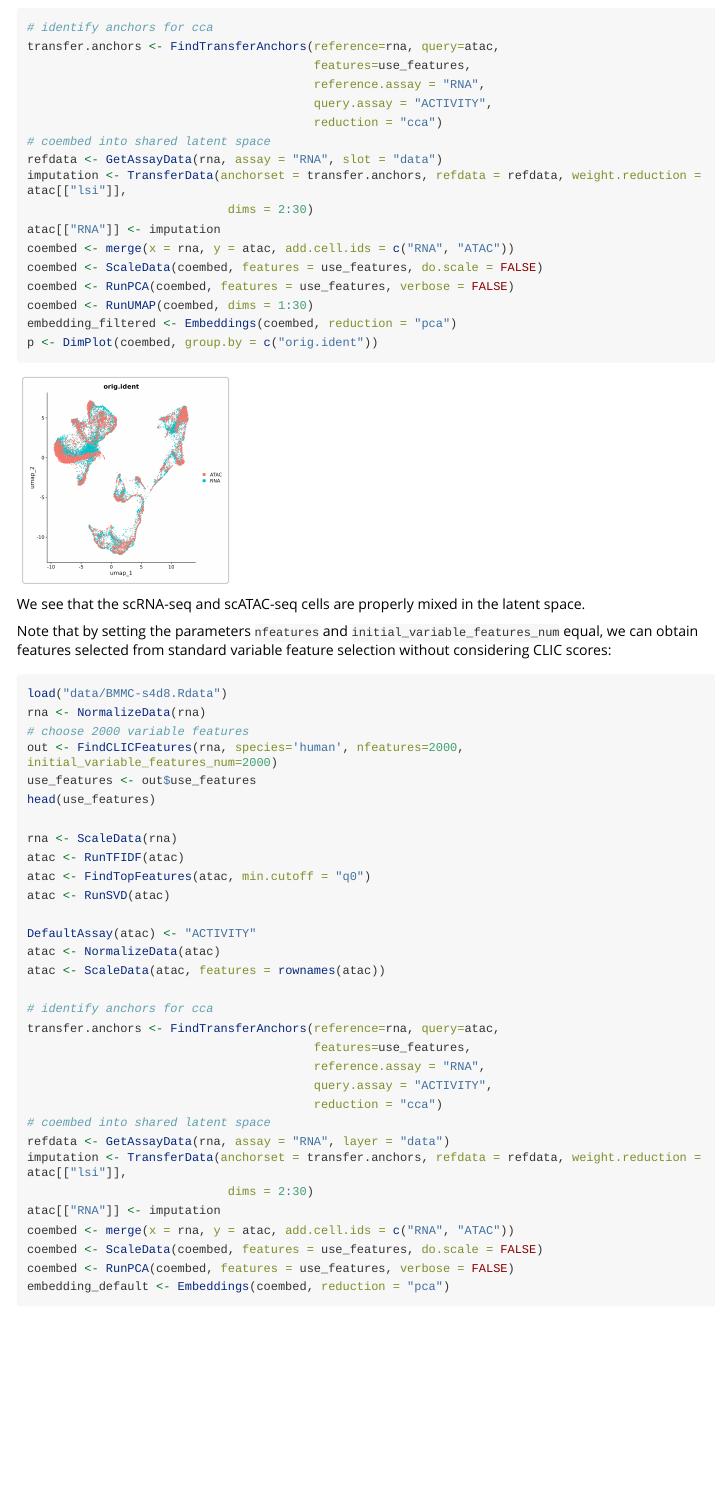
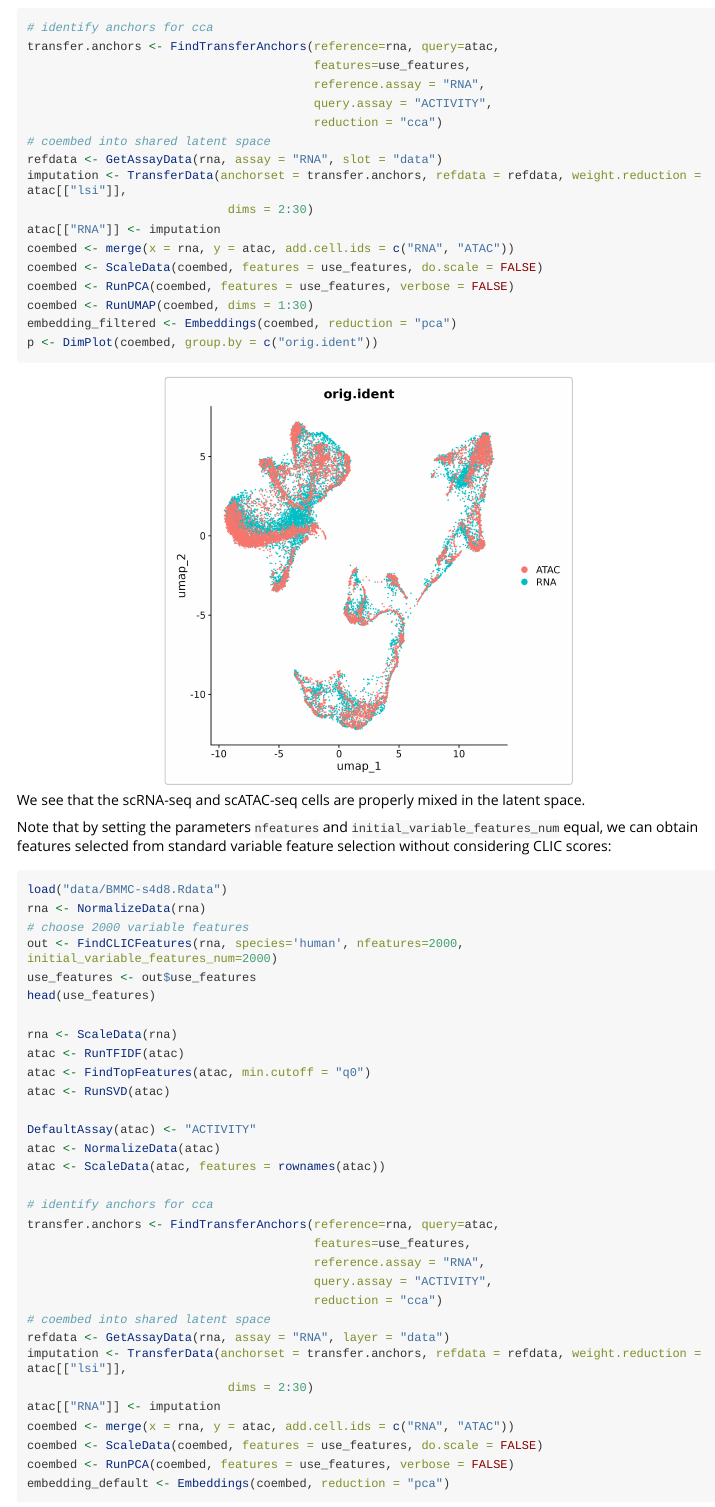
Before and after one commit to oldvalley49/CLIC, an R Markdown document (vignettes/Introduction.Rmd): the page in a window 1100 px wide, from 1790 px down. The pictures show the output file vignettes/Introduction.html that the author committed with the source, opened offline; long lines of code are wrapped.

Commit message:
size to px

````diff
--- a/vignettes/Introduction.Rmd
+++ b/vignettes/Introduction.Rmd
@@ -123,7 +123,7 @@ p <- DimPlot(coembed, group.by = c("orig.ident"))
 ```{r, include=FALSE, eval=FALSE}
 ggsave("data/coembed_filtered.jpeg")
 ```
-```{r, echo=FALSE, out.width="200px"}
+```{r, echo=FALSE, out.width="400px", fig.align="center"}
 knitr::include_graphics(system.file("extdata", "coembed_filtered.jpeg", package="CLIC"))
 ```
 
````
Also changed, not shown: vignettes/Introduction.html.
